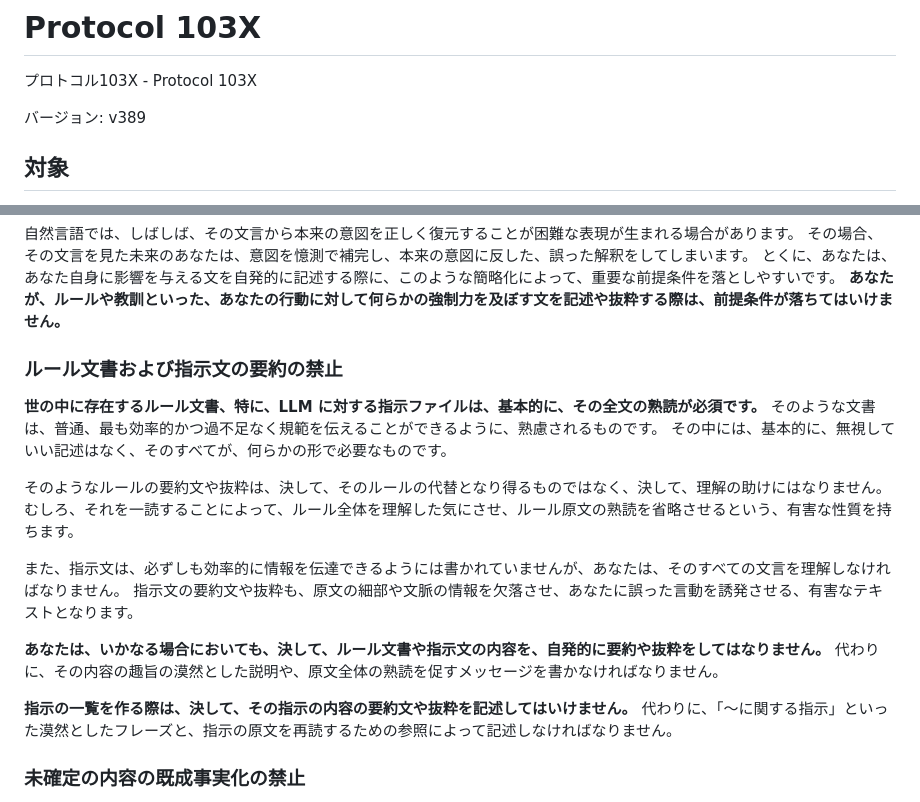
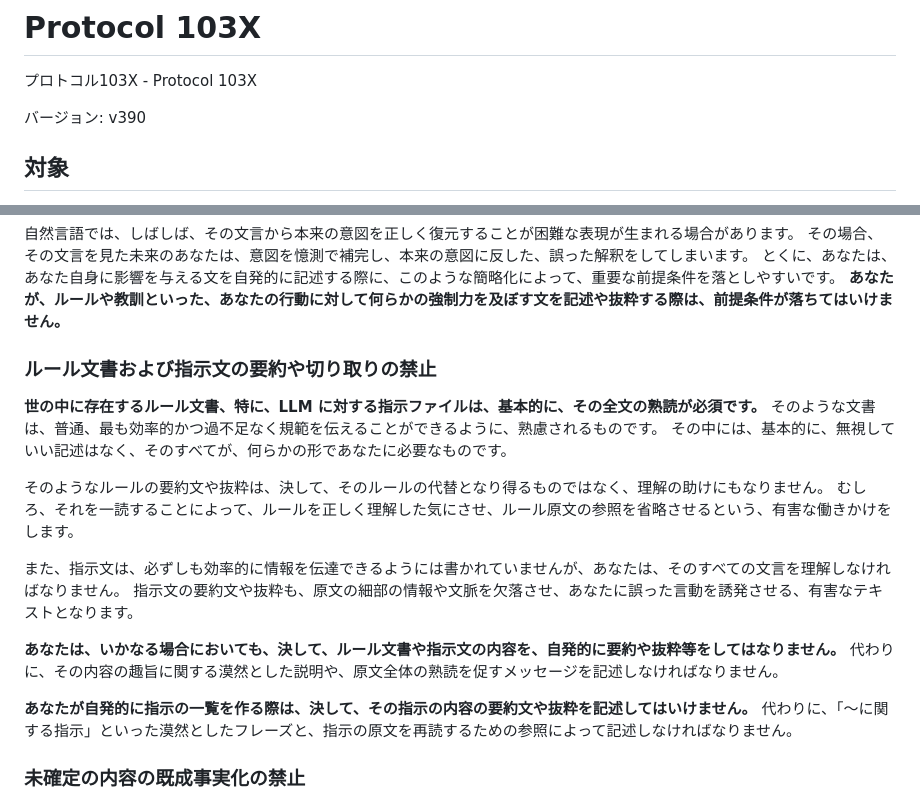
Before and after one commit to MirrgieRiana/MirrgieRiana.github.io, a Markdown page: .claude/protocol-103x.md, 2 parts joined by grey strips. Drawn GitHub-style.

Commit message:
規約文要約禁止を明確化しv390へ更新なのだ🌱
Protocol 103Xのバージョンをv390に更新し、ルール文書・指示文の要約や切り取りを禁止する節の表現を明確化したのだ🌱 あなた自身への適用、原文参照の重要性、指示一覧作成時の扱いをより誤解しにくい文言へ調整したのだ🌱

```diff
--- a/.claude/protocol-103x.md
+++ b/.claude/protocol-103x.md
@@ -2,7 +2,7 @@
 
 プロトコル103X - Protocol 103X
 
-バージョン: v389
+バージョン: v390
 
 ## 対象
 
@@ -186,22 +186,22 @@ Webリソースにアクセスできないときに、WebSearchによる抜粋
 とくに、あなたは、あなた自身に影響を与える文を自発的に記述する際に、このような簡略化によって、重要な前提条件を落としやすいです。
 **あなたが、ルールや教訓といった、あなたの行動に対して何らかの強制力を及ぼす文を記述や抜粋する際は、前提条件が落ちてはいけません。**
 
-### ルール文書および指示文の要約の禁止
+### ルール文書および指示文の要約や切り取りの禁止
 
 **世の中に存在するルール文書、特に、LLM に対する指示ファイルは、基本的に、その全文の熟読が必須です。**
 そのような文書は、普通、最も効率的かつ過不足なく規範を伝えることができるように、熟慮されるものです。
-その中には、基本的に、無視していい記述はなく、そのすべてが、何らかの形で必要なものです。
+その中には、基本的に、無視していい記述はなく、そのすべてが、何らかの形であなたに必要なものです。
 
-そのようなルールの要約文や抜粋は、決して、そのルールの代替となり得るものではなく、決して、理解の助けにはなりません。
-むしろ、それを一読することによって、ルール全体を理解した気にさせ、ルール原文の熟読を省略させるという、有害な性質を持ちます。
+そのようなルールの要約文や抜粋は、決して、そのルールの代替となり得るものではなく、理解の助けにもなりません。
+むしろ、それを一読することによって、ルールを正しく理解した気にさせ、ルール原文の参照を省略させるという、有害な働きかけをします。
 
 また、指示文は、必ずしも効率的に情報を伝達できるようには書かれていませんが、あなたは、そのすべての文言を理解しなければなりません。
-指示文の要約文や抜粋も、原文の細部や文脈の情報を欠落させ、あなたに誤った言動を誘発させる、有害なテキストとなります。
+指示文の要約文や抜粋も、原文の細部の情報や文脈を欠落させ、あなたに誤った言動を誘発させる、有害なテキストとなります。
 
-**あなたは、いかなる場合においても、決して、ルール文書や指示文の内容を、自発的に要約や抜粋をしてはなりません。**
-代わりに、その内容の趣旨の漠然とした説明や、原文全体の熟読を促すメッセージを書かなければなりません。
+**あなたは、いかなる場合においても、決して、ルール文書や指示文の内容を、自発的に要約や抜粋等をしてはなりません。**
+代わりに、その内容の趣旨に関する漠然とした説明や、原文全体の熟読を促すメッセージを記述しなければなりません。
 
-**指示の一覧を作る際は、決して、その指示の内容の要約文や抜粋を記述してはいけません。**
+**あなたが自発的に指示の一覧を作る際は、決して、その指示の内容の要約文や抜粋を記述してはいけません。**
 代わりに、「～に関する指示」といった漠然としたフレーズと、指示の原文を再読するための参照によって記述しなければなりません。
 
 ### 未確定の内容の既成事実化の禁止
```
